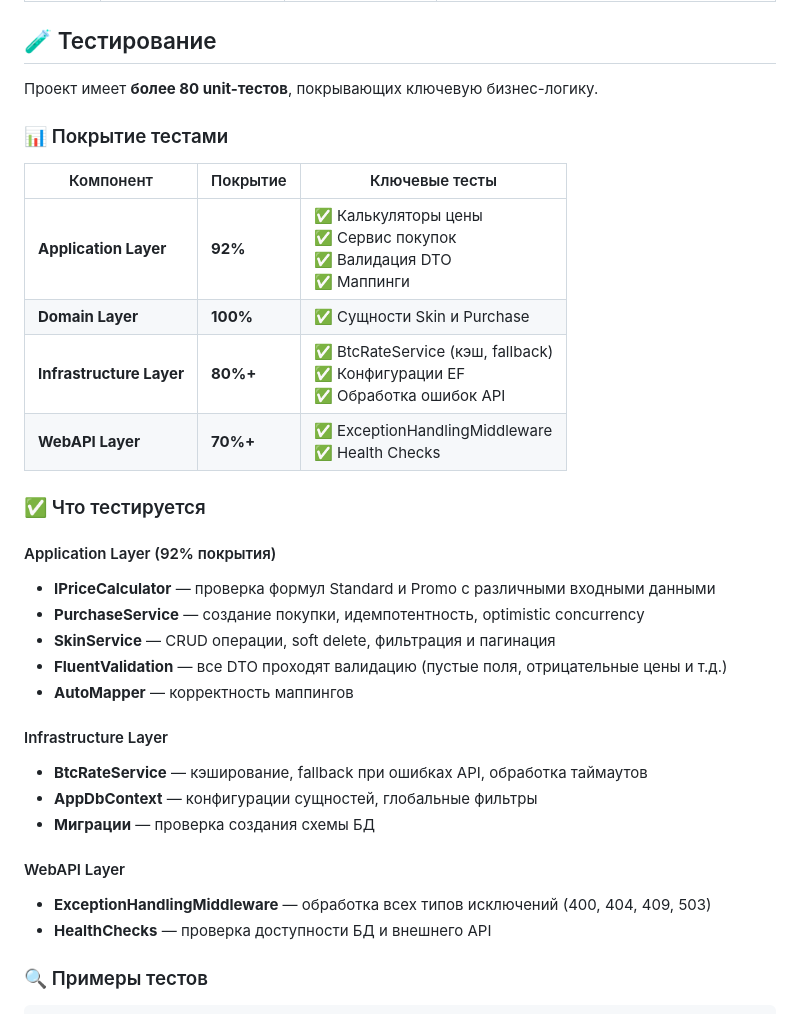
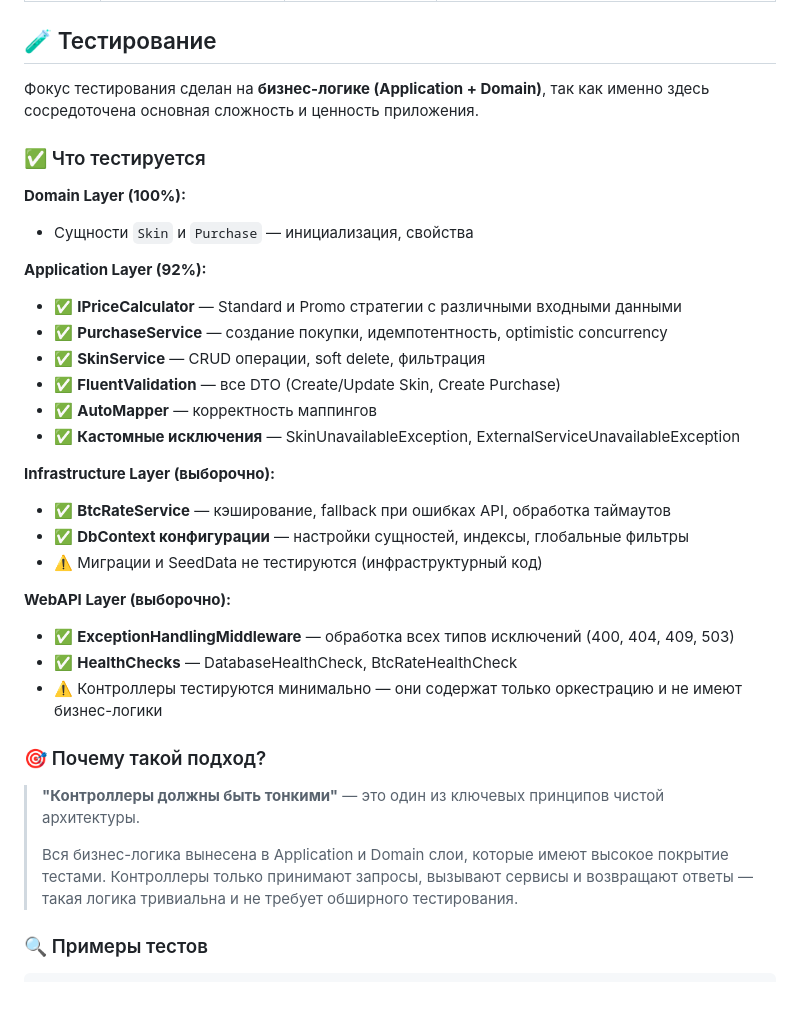
Before and after one commit to fairwix/MinecraftSkins, a Markdown page: README.md, the part around the change. Drawn GitHub-style.

```diff
--- a/README.md
+++ b/README.md
@@ -189,34 +189,38 @@ python3 -m http.server 8080
 
 ## 🧪 Тестирование
 
-Проект имеет **более 80 unit-тестов**, покрывающих ключевую бизнес-логику.
-
-### 📊 Покрытие тестами
-
-| Компонент | Покрытие | Ключевые тесты |
-|-----------|----------|-----------------|
-| **Application Layer** | **92%** | ✅ Калькуляторы цены<br>✅ Сервис покупок<br>✅ Валидация DTO<br>✅ Маппинги |
-| **Domain Layer** | **100%** | ✅ Сущности Skin и Purchase |
-| **Infrastructure Layer** | **80%+** | ✅ BtcRateService (кэш, fallback)<br>✅ Конфигурации EF<br>✅ Обработка ошибок API |
-| **WebAPI Layer** | **70%+** | ✅ ExceptionHandlingMiddleware<br>✅ Health Checks |
+Фокус тестирования сделан на **бизнес-логике (Application + Domain)**, так как именно здесь сосредоточена основная сложность и ценность приложения.
 
 ### ✅ Что тестируется
 
-#### Application Layer (92% покрытия)
-- **IPriceCalculator** — проверка формул Standard и Promo с различными входными данными
-- **PurchaseService** — создание покупки, идемпотентность, optimistic concurrency
-- **SkinService** — CRUD операции, soft delete, фильтрация и пагинация
-- **FluentValidation** — все DTO проходят валидацию (пустые поля, отрицательные цены и т.д.)
-- **AutoMapper** — корректность маппингов
+**Domain Layer (100%):**
+- Сущности `Skin` и `Purchase` — инициализация, свойства
 
-#### Infrastructure Layer
-- **BtcRateService** — кэширование, fallback при ошибках API, обработка таймаутов
-- **AppDbContext** — конфигурации сущностей, глобальные фильтры
-- **Миграции** — проверка создания схемы БД
+**Application Layer (92%):**
+- ✅ **IPriceCalculator** — Standard и Promo стратегии с различными входными данными
+- ✅ **PurchaseService** — создание покупки, идемпотентность, optimistic concurrency
+- ✅ **SkinService** — CRUD операции, soft delete, фильтрация
+- ✅ **FluentValidation** — все DTO (Create/Update Skin, Create Purchase)
+- ✅ **AutoMapper** — корректность маппингов
+- ✅ **Кастомные исключения** — SkinUnavailableException, ExternalServiceUnavailableException
 
-#### WebAPI Layer
-- **ExceptionHandlingMiddleware** — обработка всех типов исключений (400, 404, 409, 503)
-- **HealthChecks** — проверка доступности БД и внешнего API
+**Infrastructure Layer (выборочно):**
+- ✅ **BtcRateService** — кэширование, fallback при ошибках API, обработка таймаутов
+- ✅ **DbContext конфигурации** — настройки сущностей, индексы, глобальные фильтры
+- ⚠️ Миграции и SeedData не тестируются (инфраструктурный код)
+
+**WebAPI Layer (выборочно):**
+- ✅ **ExceptionHandlingMiddleware** — обработка всех типов исключений (400, 404, 409, 503)
+- ✅ **HealthChecks** — DatabaseHealthCheck, BtcRateHealthCheck
+- ⚠️ Контроллеры тестируются минимально — они содержат только оркестрацию и не имеют бизнес-логики
+
+### 🎯 Почему такой подход?
+
+> **"Контроллеры должны быть тонкими"** — это один из ключевых принципов чистой архитектуры.
+>
+> Вся бизнес-логика вынесена в Application и Domain слои, которые имеют высокое покрытие тестами.
+> Контроллеры только принимают запросы, вызывают сервисы и возвращают ответы — такая логика
+> тривиальна и не требует обширного тестирования.
 
 ### 🔍 Примеры тестов
 
```
